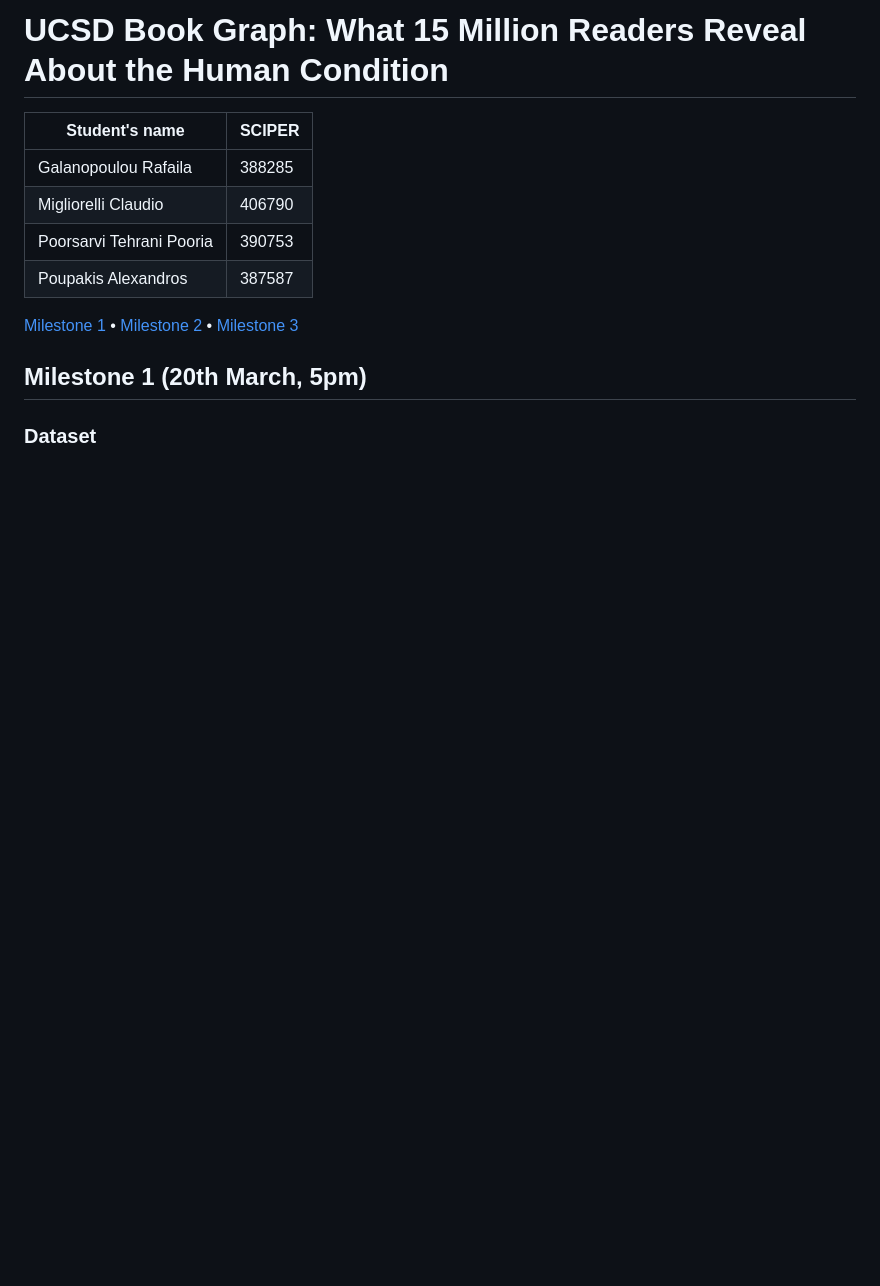
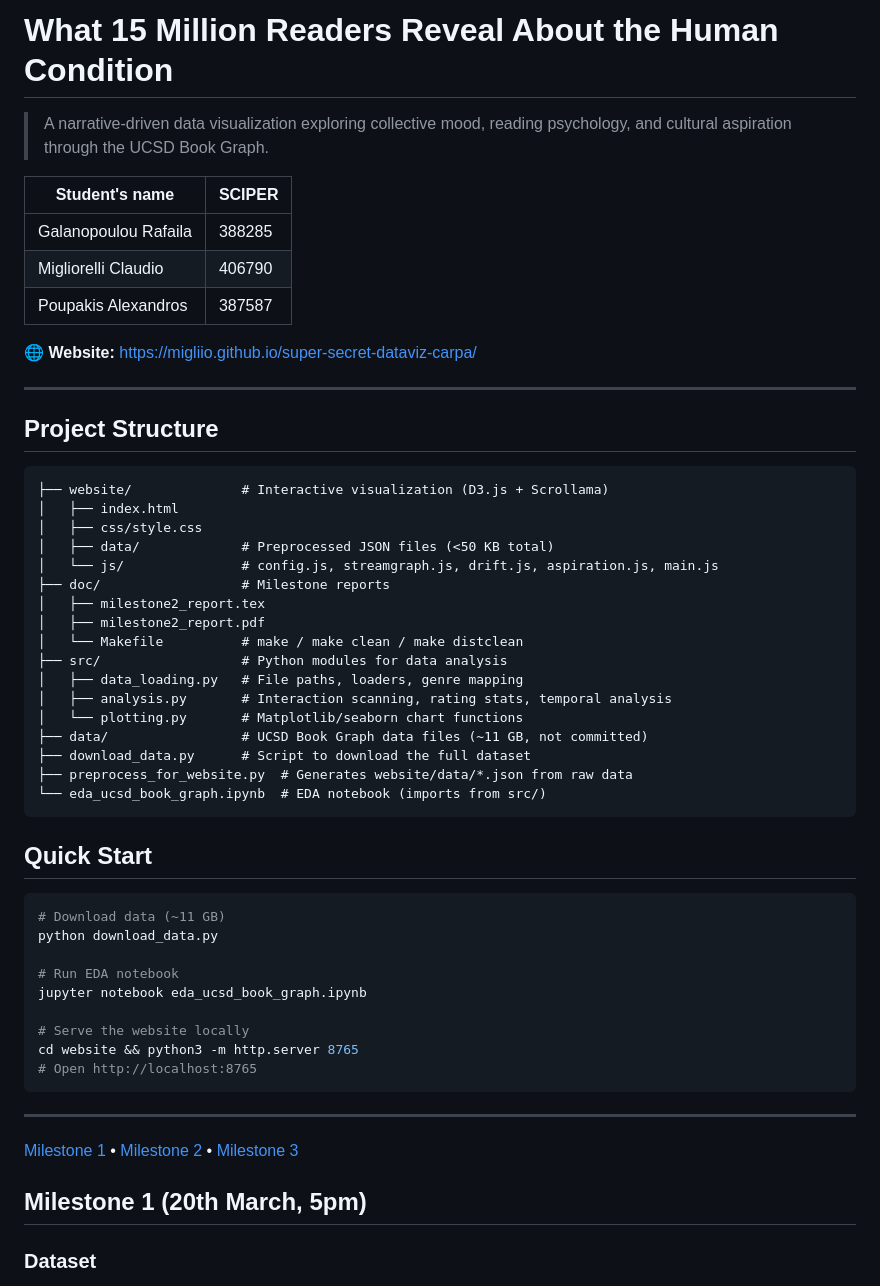
Before and after one commit to com-480-data-visualization/CARPA, a Markdown page: README.md, the part around one of its changes. Rendered like a GitHub page; blank space fills up the shorter version.

````diff
--- a/README.md
+++ b/README.md
@@ -1,11 +1,54 @@
-# UCSD Book Graph: What 15 Million Readers Reveal About the Human Condition
+# What 15 Million Readers Reveal About the Human Condition
+
+> A narrative-driven data visualization exploring collective mood, reading psychology, and cultural aspiration through the UCSD Book Graph.
 
 | Student's name           | SCIPER |
 |--------------------------|--------|
 | Galanopoulou Rafaila     | 388285 |
 | Migliorelli Claudio      | 406790 |
-| Poorsarvi Tehrani Pooria | 390753 |
 | Poupakis Alexandros      | 387587 |
+
+🌐 **Website:** [https://migliio.github.io/super-secret-dataviz-carpa/](https://migliio.github.io/super-secret-dataviz-carpa/)
+
+---
+
+## Project Structure
+
+```
+├── website/              # Interactive visualization (D3.js + Scrollama)
+│   ├── index.html
+│   ├── css/style.css
+│   ├── data/             # Preprocessed JSON files (<50 KB total)
+│   └── js/               # config.js, streamgraph.js, drift.js, aspiration.js, main.js
+├── doc/                  # Milestone reports
+│   ├── milestone2_report.tex
+│   ├── milestone2_report.pdf
+│   └── Makefile          # make / make clean / make distclean
+├── src/                  # Python modules for data analysis
+│   ├── data_loading.py   # File paths, loaders, genre mapping
+│   ├── analysis.py       # Interaction scanning, rating stats, temporal analysis
+│   └── plotting.py       # Matplotlib/seaborn chart functions
+├── data/                 # UCSD Book Graph data files (~11 GB, not committed)
+├── download_data.py      # Script to download the full dataset
+├── preprocess_for_website.py  # Generates website/data/*.json from raw data
+└── eda_ucsd_book_graph.ipynb  # EDA notebook (imports from src/)
+```
+
+## Quick Start
+
+```bash
+# Download data (~11 GB)
+python download_data.py
+
+# Run EDA notebook
+jupyter notebook eda_ucsd_book_graph.ipynb
+
+# Serve the website locally
+cd website && python3 -m http.server 8765
+# Open http://localhost:8765
+```
+
+---
 
 [Milestone 1](#milestone-1) • [Milestone 2](#milestone-2) • [Milestone 3](#milestone-3)
 
````
Also changed, not shown: other parts of README.md (+47 -1 lines).
